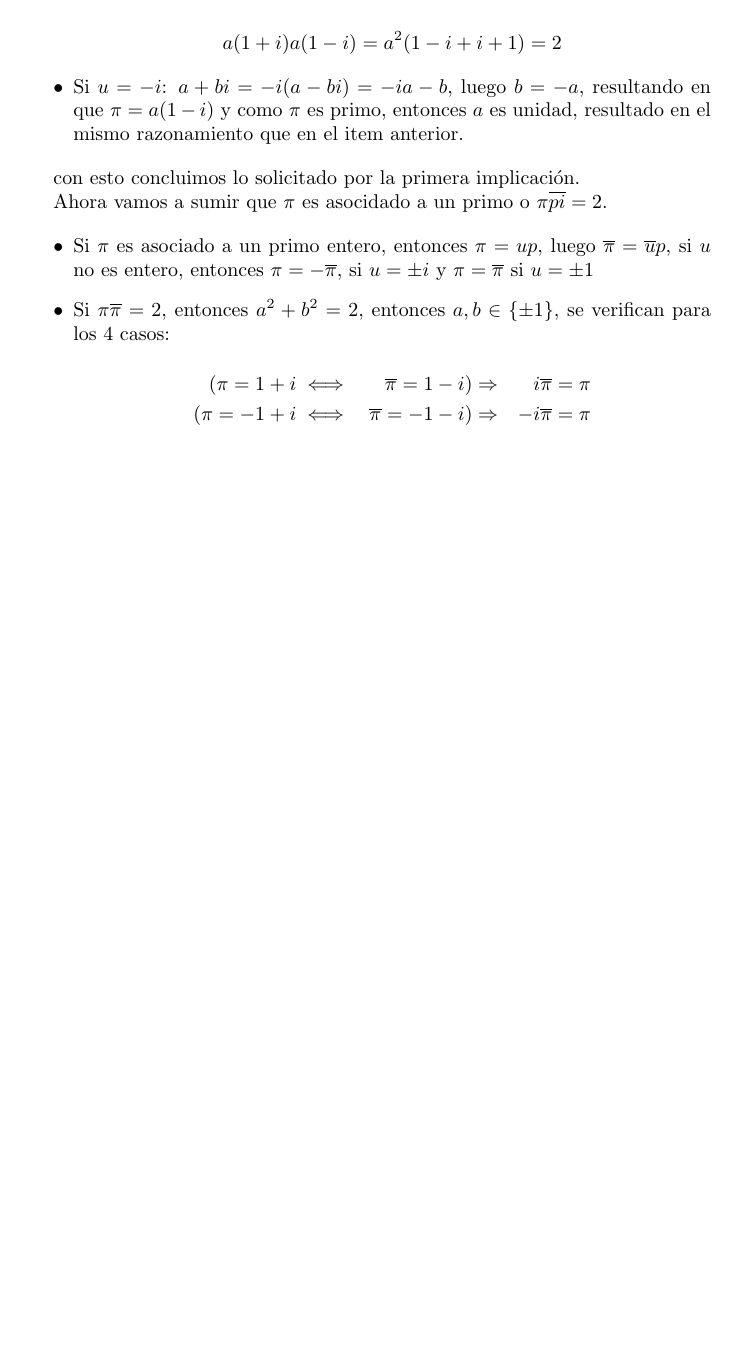
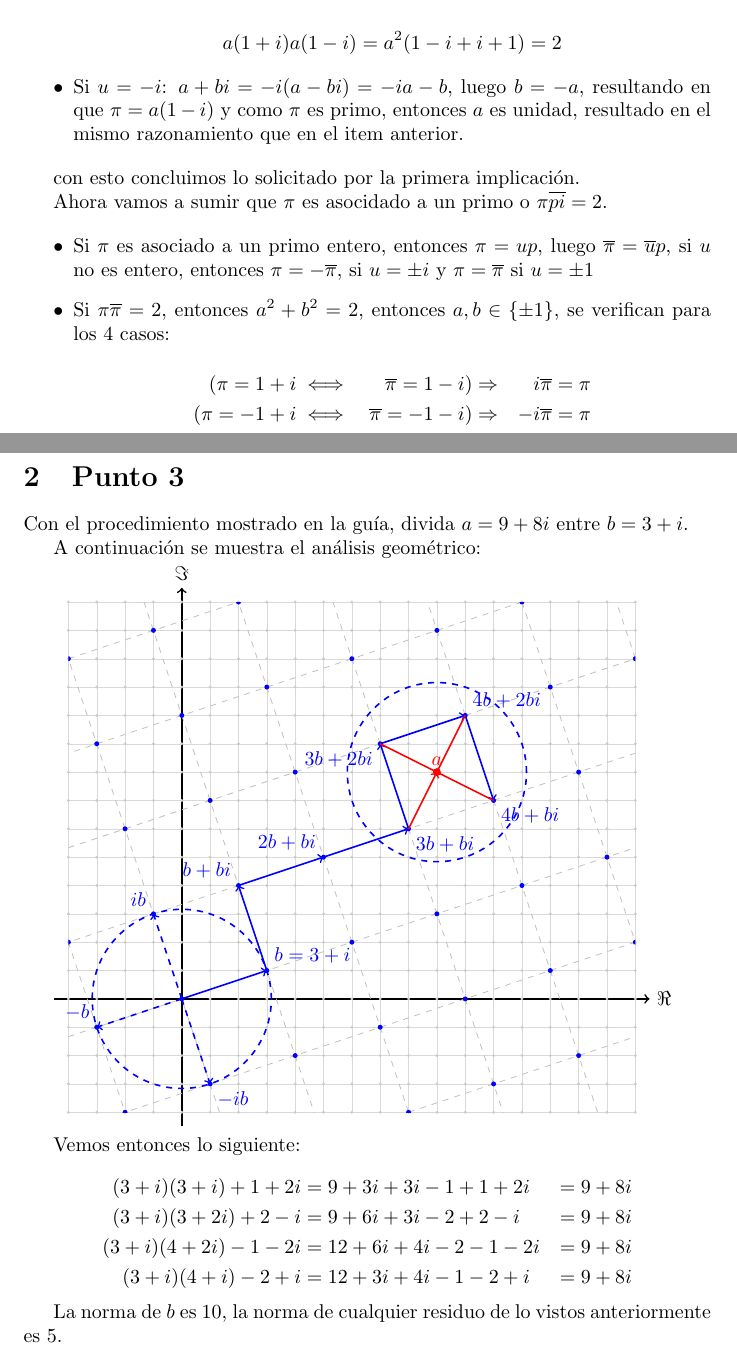
Before and after one commit to Angel-Arevalo/LatexFiles, a LaTeX document (Taller Grupos/taller 2/taller.tex): part of the page before the commit and two parts of pages 1 and 2 of 2 after it, the two joined at a grey line, cut so that both start at the same text, the shorter picture padded with empty space. Compiled offline with pdfLaTeX.

Commit message:
Hecha la figura del primer punto

```diff
--- a/Taller Grupos/taller 2/taller.tex
+++ b/Taller Grupos/taller 2/taller.tex
@@ -1,6 +1,7 @@
 \documentclass{article}
 \usepackage{amssymb}
 \usepackage{amsmath}
+\usepackage{tikz}
 
 \begin{document}
 
@@ -57,4 +58,85 @@
                      \end{aligned}
                    \end{equation*}
       \end{itemize}
+
+  \pagebreak
+
+  \section{Punto 3}
+
+    Con el procedimiento mostrado en la guía, divida $a = 9 + 8i$ entre $b = 3 + i$.
+
+
+    A continuación se muestra el análisis geométrico:
+
+
+
+    \begin{tikzpicture}[scale=0.5]
+      \draw[gray!30, step=1, very thin] (-4,-4) grid (16,14);
+
+      \draw[->, thick] (-4.5, 0) -- (16.5, 0) node[right] {$\Re$};
+      \draw[->, thick] (0, -4.5) -- (0, 14.5) node[above] {$\Im$};
+
+      \foreach \x in {-4,...,16} {
+        \foreach \y in {-4,...,14} {
+          \fill[gray!40] (\x, \y) circle (1.6pt);
+        }
+      }
+      \begin{scope}
+        \clip (-4,-4) rectangle (16,14);
+
+        \foreach \m in {-3,...,6} {
+          \draw[gray!50, dashed, thin] ({- \m - 30}, {3*\m - 10}) -- ({- \m + 30}, {3*\m + 10});
+        }
+
+        \foreach \k in {-3,...,7} {
+          \draw[gray!50, dashed, thin] ({3*\k + 10}, {\k - 30}) -- ({3*\k - 10}, {\k + 30});
+        }
+      \end{scope}
+
+      \begin{scope}
+        \clip (-4, -4) rectangle (16, 14);
+
+        \foreach \m in {-5,...,8} {
+          \foreach \n in {-5,...,8} {
+            \fill[blue] ({3*\m - \n}, {\m + 3*\n}) circle (2.5pt);
+          }
+        }
+      \end{scope}
+
+      \draw[blue, dashed, thick] (0, 0) circle (3.16);
+      \draw[blue, dashed, thick] (9, 8) circle (3.16);
+
+      \draw[->, thick, blue] (0, 0) -- (3, 1) node[above right] {$b = 3 + i$};
+      \draw[->, thick, dashed, blue] (0, 0) -- (-1, 3) node[above left] {$ib$};
+      \draw[->, thick, dashed, blue] (0, 0) -- (-3, -1) node[above left] {$-b$};
+      \draw[->, thick, dashed, blue] (0, 0) -- (1, -3) node[below right] {$-ib$};
+
+      \fill[red] (9, 8) circle (4pt) node[above, text=red] {$a$};
+
+      \draw[->, thick, blue] (3, 1) -- (2, 4) node[above left] {$b + bi$};
+      \draw[->, thick, blue] (2, 4) -- (5, 5) node[above left] {$2b + bi$};
+      \draw[->, thick, blue] (5, 5) -- (8, 6) node[below right] {$3b + bi$};
+
+      \draw[->, thick, blue] (8, 6) -- (7, 9) node[below left] {$3b + 2bi$};
+      \draw[->, thick, blue] (7, 9) -- (10, 10) node[above right] {$4b + 2bi$};
+      \draw[->, thick, blue] (10, 10) -- (11, 7) node[below right] {$4b + bi$};
+
+      \draw[->, thick, red] (8, 6) -- (9, 8);
+      \draw[-, thick, red] (7, 9) -- (9, 8);
+      \draw[-, thick, red] (10, 10) -- (9, 8);
+      \draw[-, thick, red] (11, 7) -- (9, 8);
+    \end{tikzpicture}
+
+    Vemos entonces lo siguiente:
+
+    \begin{equation*}
+      \begin{aligned}
+        (3 + i)(3 + i) + 1 + 2i &= 9 + 3i + 3i - 1 + 1 + 2i &= 9 + 8i \\
+        (3 + i)(3 + 2i) + 2 - i &= 9 + 6i + 3i - 2 + 2 - i  &= 9 + 8i \\
+        (3 + i)(4 + 2i) -1 - 2i &= 12 + 6i + 4i - 2 - 1 -2i &= 9 + 8i \\
+        (3 + i)(4 + i) -2 + i   &= 12 + 3i + 4i -1 - 2 + i  &= 9 + 8i
+      \end{aligned}
+    \end{equation*}
+
+    La norma de $b$ es 10, la norma de cualquier residuo de lo vistos anteriormente es 5.
 \end{document}
```
